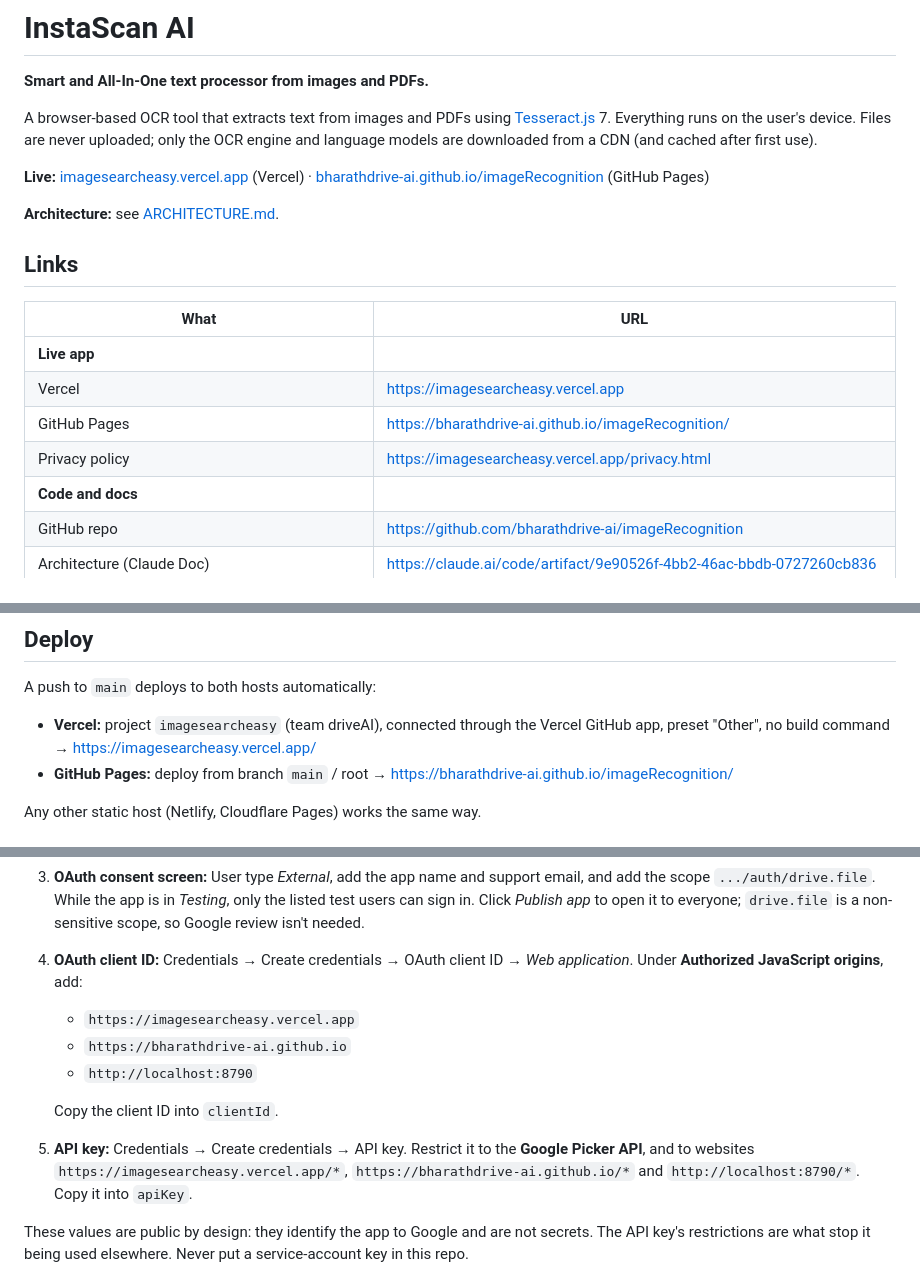
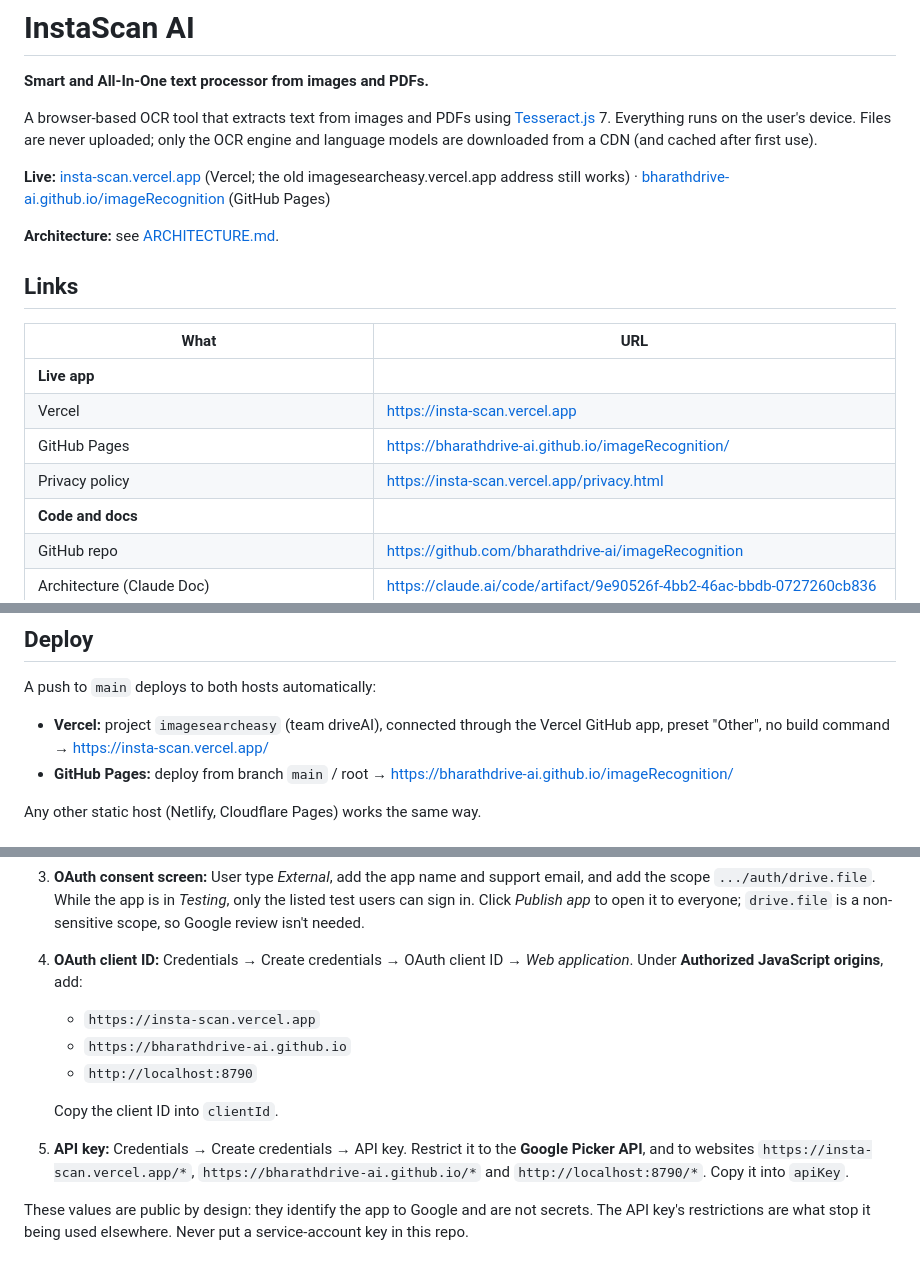
Before and after one commit to bharathdrive-ai/imageRecognition, a Markdown page: README.md, 3 parts joined by grey strips. GitHub-like rendering.

```diff
--- a/README.md
+++ b/README.md
@@ -5,7 +5,7 @@
 A browser-based OCR tool that extracts text from images and PDFs using [Tesseract.js](https://github.com/naptha/tesseract.js) 7.
 Everything runs on the user's device. Files are never uploaded; only the OCR engine and language models are downloaded from a CDN (and cached after first use).
 
-**Live:** [imagesearcheasy.vercel.app](https://imagesearcheasy.vercel.app/) (Vercel) · [bharathdrive-ai.github.io/imageRecognition](https://bharathdrive-ai.github.io/imageRecognition/) (GitHub Pages)
+**Live:** [insta-scan.vercel.app](https://insta-scan.vercel.app/) (Vercel; the old imagesearcheasy.vercel.app address still works) · [bharathdrive-ai.github.io/imageRecognition](https://bharathdrive-ai.github.io/imageRecognition/) (GitHub Pages)
 
 **Architecture:** see [ARCHITECTURE.md](ARCHITECTURE.md).
 
@@ -14,9 +14,9 @@ Everything runs on the user's device. Files are never uploaded; only the OCR eng
 | What | URL |
 | --- | --- |
 | **Live app** | |
-| Vercel | https://imagesearcheasy.vercel.app |
+| Vercel | https://insta-scan.vercel.app |
 | GitHub Pages | https://bharathdrive-ai.github.io/imageRecognition/ |
-| Privacy policy | https://imagesearcheasy.vercel.app/privacy.html |
+| Privacy policy | https://insta-scan.vercel.app/privacy.html |
 | **Code and docs** | |
 | GitHub repo | https://github.com/bharathdrive-ai/imageRecognition |
 | Architecture (Claude Doc) | https://claude.ai/code/artifact/9e90526f-4bb2-46ac-bbdb-0727260cb836 |
@@ -62,7 +62,7 @@ Then open http://localhost:8790.
 
 A push to `main` deploys to both hosts automatically:
 
-- **Vercel:** project `imagesearcheasy` (team driveAI), connected through the Vercel GitHub app, preset "Other", no build command → https://imagesearcheasy.vercel.app/
+- **Vercel:** project `imagesearcheasy` (team driveAI), connected through the Vercel GitHub app, preset "Other", no build command → https://insta-scan.vercel.app/
 - **GitHub Pages:** deploy from branch `main` / root → https://bharathdrive-ai.github.io/imageRecognition/
 
 Any other static host (Netlify, Cloudflare Pages) works the same way.
@@ -77,12 +77,12 @@ The button stays hidden until `js/config.js` has three values. To get them from
 2. **Enable APIs:** APIs & Services → Library → enable **Google Picker API** and **Google Drive API**.
 3. **OAuth consent screen:** User type *External*, add the app name and support email, and add the scope `.../auth/drive.file`. While the app is in *Testing*, only the listed test users can sign in. Click *Publish app* to open it to everyone; `drive.file` is a non-sensitive scope, so Google review isn't needed.
 4. **OAuth client ID:** Credentials → Create credentials → OAuth client ID → *Web application*. Under **Authorized JavaScript origins**, add:
-   - `https://imagesearcheasy.vercel.app`
+   - `https://insta-scan.vercel.app`
    - `https://bharathdrive-ai.github.io`
    - `http://localhost:8790`
 
    Copy the client ID into `clientId`.
-5. **API key:** Credentials → Create credentials → API key. Restrict it to the **Google Picker API**, and to websites `https://imagesearcheasy.vercel.app/*`, `https://bharathdrive-ai.github.io/*` and `http://localhost:8790/*`. Copy it into `apiKey`.
+5. **API key:** Credentials → Create credentials → API key. Restrict it to the **Google Picker API**, and to websites `https://insta-scan.vercel.app/*`, `https://bharathdrive-ai.github.io/*` and `http://localhost:8790/*`. Copy it into `apiKey`.
 
 These values are public by design: they identify the app to Google and are not secrets. The API key's restrictions are what stop it being used elsewhere. Never put a service-account key in this repo.
 
```
Also changed, not shown: ARCHITECTURE.md (+5 -5 lines).
